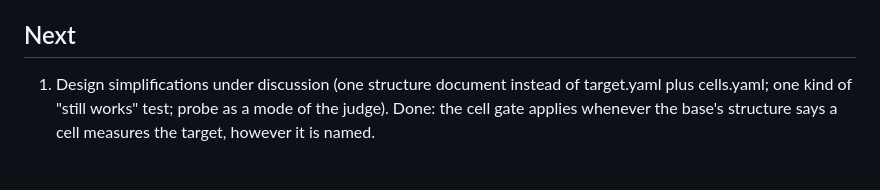
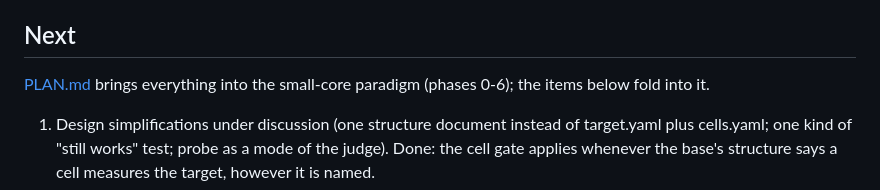
Before and after one commit to OpenReplicant/Morphogen, a Markdown page: CLAUDE.md, the part around the change. Rendered like a GitHub page; blank space fills up the shorter version.

```diff
--- a/CLAUDE.md
+++ b/CLAUDE.md
@@ -51,6 +51,9 @@ candidate. Never edit the installed plugin's directory.
   `claude -p`, rather than an API key.
 
 ## Next
+[PLAN.md](PLAN.md) brings everything into the small-core paradigm (phases 0-6); the items below
+fold into it.
+
 1. Design simplifications under discussion (one structure document instead of target.yaml plus
    cells.yaml; one kind of "still works" test; probe as a mode of the judge). Done: the cell gate
    applies whenever the base's structure says a cell measures the target, however it is named.
```
Also changed, not shown: PLAN.md (added, +158 -0 lines).
